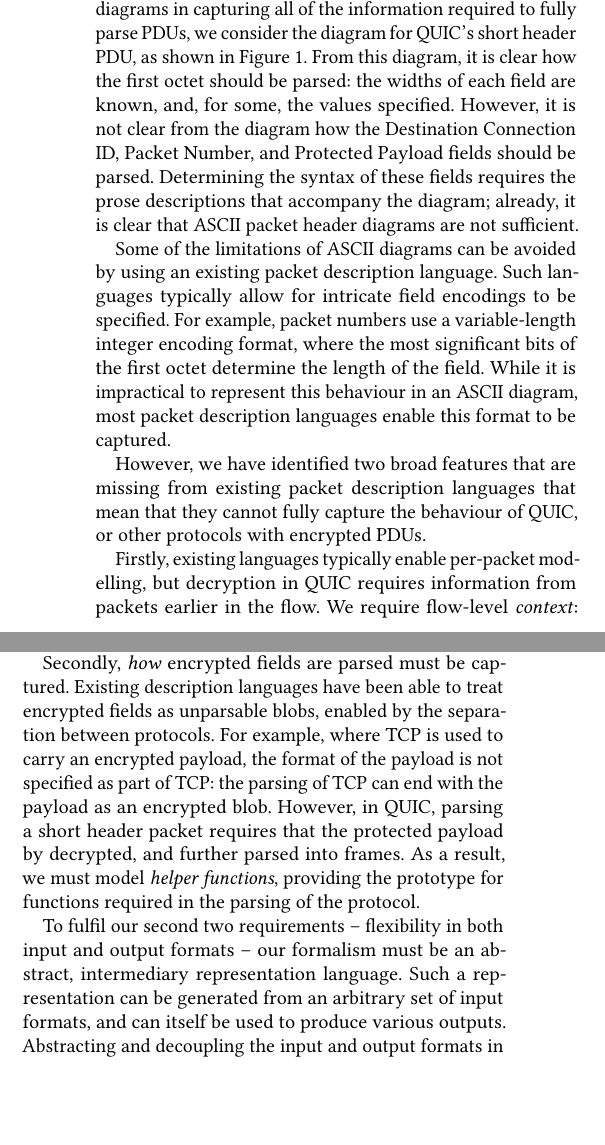
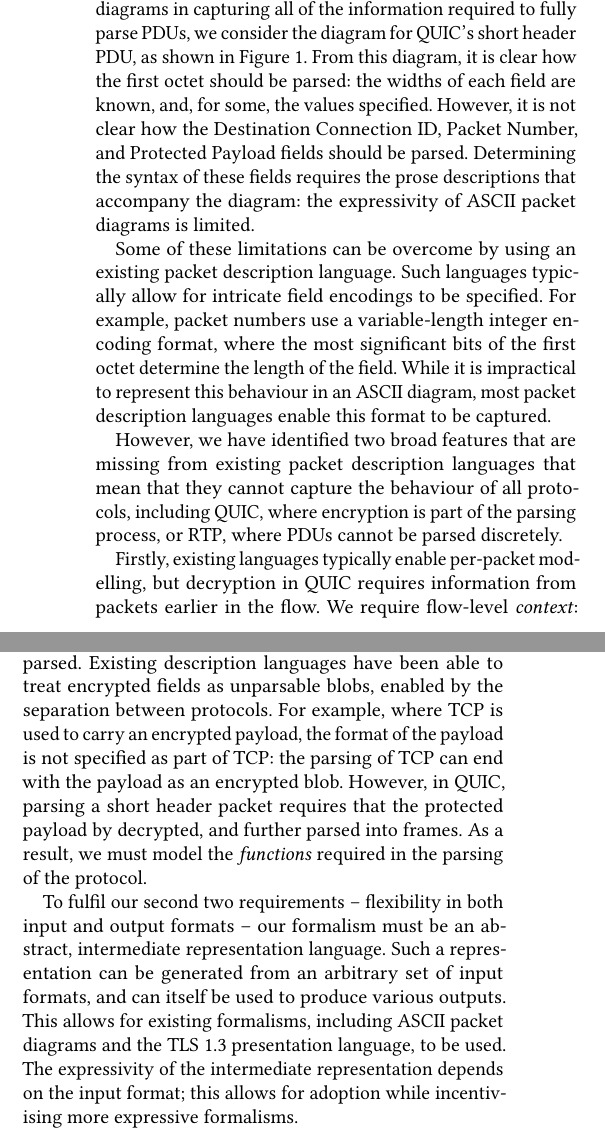
Before and after one commit to DavidSouthgate/improving-protocol-standards, a LaTeX paper (papers/improving-quic-docs.tex): two parts of the columns of page 2 of 6, joined at a grey line, cut so that both start at the same text, the shorter picture padded with empty space. Compiled offline with pdfLaTeX.

Commit message:
Motivation tweaks

```diff
--- a/papers/improving-quic-docs.tex
+++ b/papers/improving-quic-docs.tex
@@ -331,12 +331,12 @@ To demonstrate the limitations of ASCII packet header diagrams in capturing all
 information required to fully parse PDUs, we consider the diagram for QUIC's short header
 PDU, as shown in Figure \ref{fig:quic-short-hdr}. From this diagram, it is clear how the
 first octet should be parsed: the widths of each field are known, and, for some, the
-values specified. However, it is not clear from the diagram how the Destination Connection
-ID, Packet Number, and Protected Payload fields should be parsed. Determining the syntax
-of these fields requires the prose descriptions that accompany the diagram; already, it is
-clear that ASCII packet header diagrams are not sufficient.
+values specified. However, it is not clear how the Destination Connection ID, Packet
+Number, and Protected Payload fields should be parsed. Determining the syntax
+of these fields requires the prose descriptions that accompany the diagram: the
+expressivity of ASCII packet diagrams is limited.
 
-Some of the limitations of ASCII diagrams can be avoided by using an existing packet
+Some of these limitations can be overcome by using an existing packet
 description language. Such languages typically allow for intricate field encodings to be
 specified. For example, packet numbers use a variable-length integer encoding format,
 where the most significant bits of the first octet determine the length of the field.
@@ -344,8 +344,9 @@ While it is impractical to represent this behaviour in an ASCII diagram, most pa
 description languages enable this format to be captured.
 
 However, we have identified two broad features that are missing from existing packet
-description languages that mean that they cannot fully capture the behaviour of QUIC, or
-other protocols with encrypted PDUs.
+description languages that mean that they cannot capture the behaviour of all
+protocols, including QUIC, where
+encryption is part of the parsing process, or RTP, where PDUs cannot be parsed discretely.
 
 Firstly, existing languages typically enable per-packet modelling, but decryption in QUIC
 requires information from packets earlier in the flow. We require flow-level
@@ -353,4 +354,3 @@ requires information from packets earlier in the flow. We require flow-level
 and modelled as part of the protocol specification. For example, the nonce for decrypting
 the protected payload field is derived from the packet number. However, the packet only
 contains the least significant bits of this number. Contextual information from other
-packets in the flow is required to generate the nonce.
@@ -357,18 +361,21 @@ packets in the flow is required to generate the nonce.
+processes.
 
-Secondly, \emph{how} encrypted fields are parsed must be captured. Existing description
+The second feature needed to fully model the parsing of QUIC is the ability to capture
+\emph{how} encrypted fields are parsed. Existing description
 languages have been able to treat encrypted fields as unparsable blobs, enabled by the
 separation between protocols. For example, where TCP is used to carry an encrypted
 payload, the format of the payload is not specified as part of TCP: the parsing of TCP can
 end with the payload as an encrypted blob. However, in QUIC, parsing a short header packet
 requires that the protected payload by decrypted, and further parsed into frames. As a
-result, we must model \emph{helper functions}, providing the prototype for functions
-required in the parsing of the protocol.
+result, we must model the \emph{functions} required in the parsing of the protocol.
 
 To fulfil our second two requirements -- flexibility in both input and output formats --
-our formalism must be an abstract, intermediary representation language. Such a
+our formalism must be an abstract, intermediate representation language. Such a
 representation can be generated from an arbitrary set of input formats, and can itself be
-used to produce various outputs. Abstracting and decoupling the input and output formats
-in this way reduces complexity.
+used to produce various outputs. This allows for existing formalisms, including ASCII
+packet diagrams and the TLS 1.3 presentation language, to be used. The expressivity
+of the intermediate representation depends on the input format; this allows for adoption
+while incentivising more expressive formalisms.
 
 %==================================================================================================
 \section{The Glasgow Packet Language}
```
Also changed, not shown: papers/improving-quic-docs.tex (4 more changed lines).
